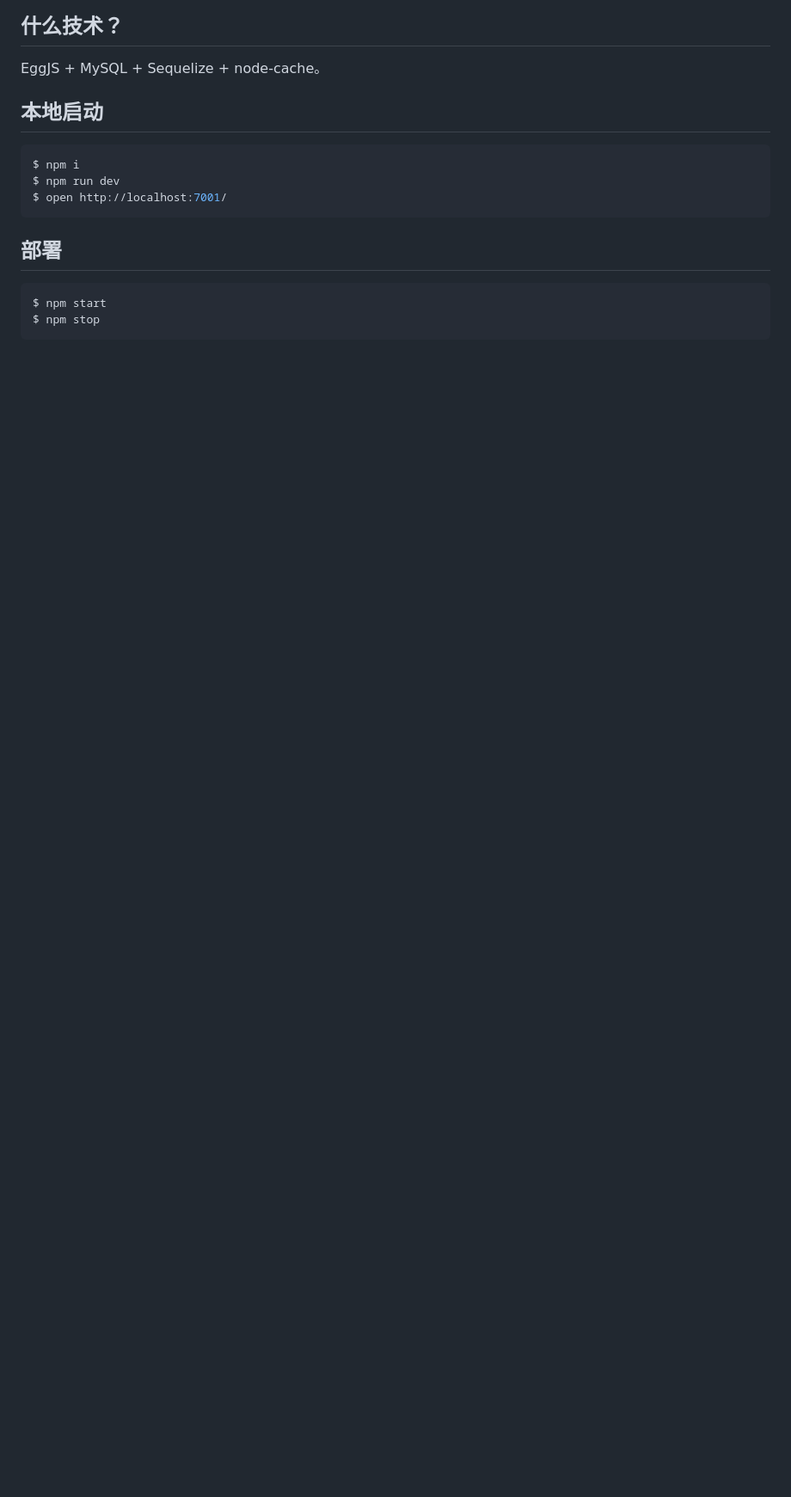
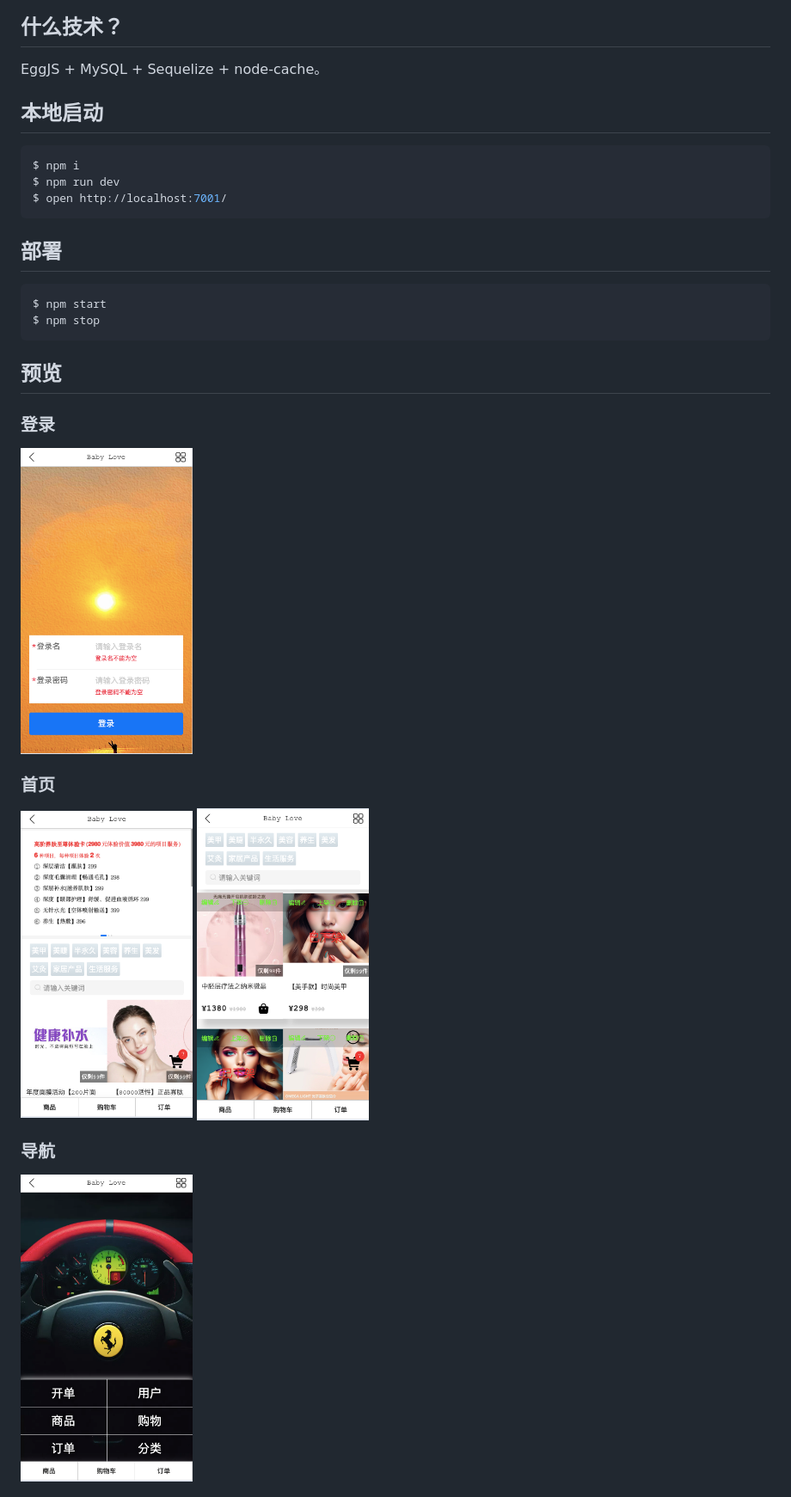
Before and after one commit to LiLinhua/BabyLove_backend, a Markdown page: README.md, the part around the change printed below. Shown: that part at 86% size. Rendered like a GitHub page; pictures changed too: assets/images/goods.png (added), assets/images/login.png (added); blank space fills up the shorter version.

Commit message:
docs: 更新 README 文档

````diff
--- a/README.md
+++ b/README.md
@@ -24,3 +31,17 @@ $ open http://localhost:7001/
 $ npm start
 $ npm stop
 ```
+
+## 预览
+
+### 登录
+
+<img src="assets/images/login.png" alt="登录" width="200">
+
+### 首页
+<img src="assets/images/index.png" alt="首页" width="200">
+<img src="assets/images/goods.png" alt="商品" width="200">
+
+### 导航
+<img src="assets/images/navs.png" alt="导航" width="200">
+
````
Also changed, not shown: other parts of README.md (+19 -0 lines), assets/images/preview.png (added), assets/images/users.png.
